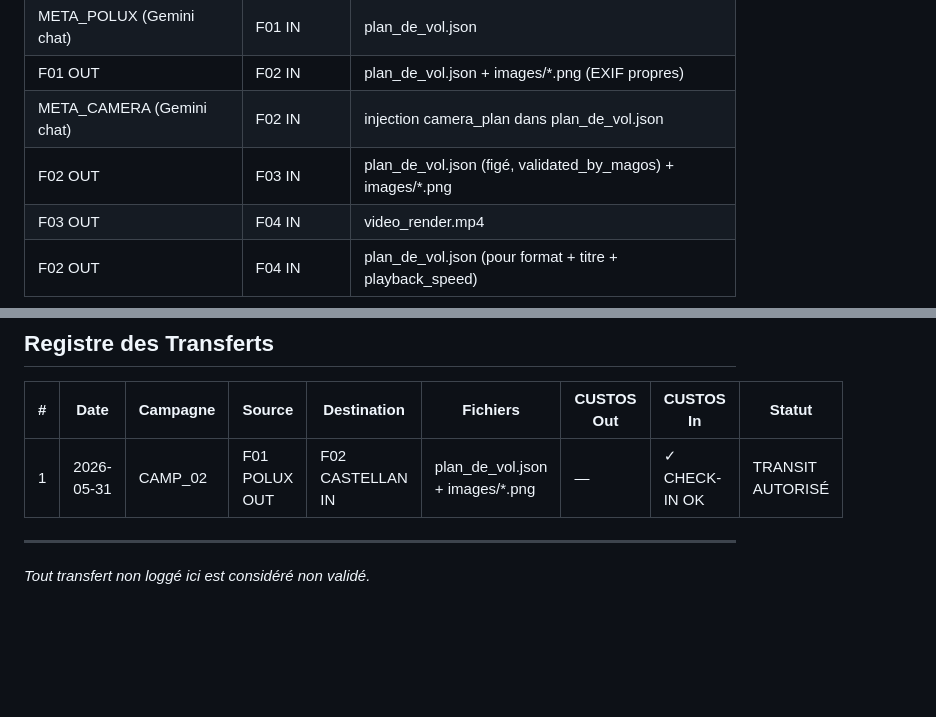
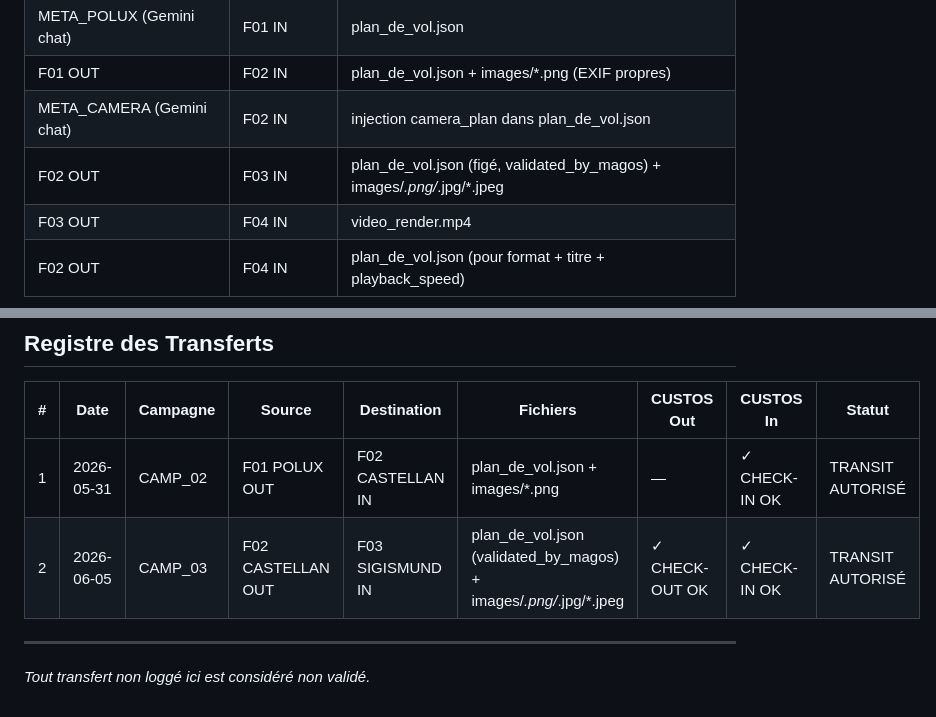
Before and after one commit to kioka8877-ux/DORN, a Markdown page: TRACKING/DORN_TRANSFER_LOG.md, 2 parts joined by grey strips. GitHub-like rendering; blank space fills up the shorter version.

Commit message:
CAMP_03 — Ajout transfert F02→F03 au Transfer Log — PNG + JPEG supportés

```diff
--- a/TRACKING/DORN_TRANSFER_LOG.md
+++ b/TRACKING/DORN_TRANSFER_LOG.md
@@ -141,7 +141,7 @@ step_per_frame = x_range / (target_duration_seconds × fps − final_freeze_fram
 | META_POLUX (Gemini chat) | F01 IN | plan_de_vol.json |
 | F01 OUT | F02 IN | plan_de_vol.json + images/*.png (EXIF propres) |
 | META_CAMERA (Gemini chat) | F02 IN | injection camera_plan dans plan_de_vol.json |
-| F02 OUT | F03 IN | plan_de_vol.json (figé, validated_by_magos) + images/*.png |
+| F02 OUT | F03 IN | plan_de_vol.json (figé, validated_by_magos) + images/*.png/*.jpg/*.jpeg |
 | F03 OUT | F04 IN | video_render.mp4 |
 | F02 OUT | F04 IN | plan_de_vol.json (pour format + titre + playback_speed) |
 
@@ -152,6 +152,7 @@ step_per_frame = x_range / (target_duration_seconds × fps − final_freeze_fram
 | # | Date | Campagne | Source | Destination | Fichiers | CUSTOS Out | CUSTOS In | Statut |
 |---|------|----------|--------|-------------|----------|------------|-----------|--------|
 | 1 | 2026-05-31 | CAMP_02 | F01 POLUX OUT | F02 CASTELLAN IN | plan_de_vol.json + images/*.png | — | ✓ CHECK-IN OK | TRANSIT AUTORISÉ |
+| 2 | 2026-06-05 | CAMP_03 | F02 CASTELLAN OUT | F03 SIGISMUND IN | plan_de_vol.json (validated_by_magos) + images/*.png/*.jpg/*.jpeg | ✓ CHECK-OUT OK | ✓ CHECK-IN OK | TRANSIT AUTORISÉ |
 
 ---
 
```
